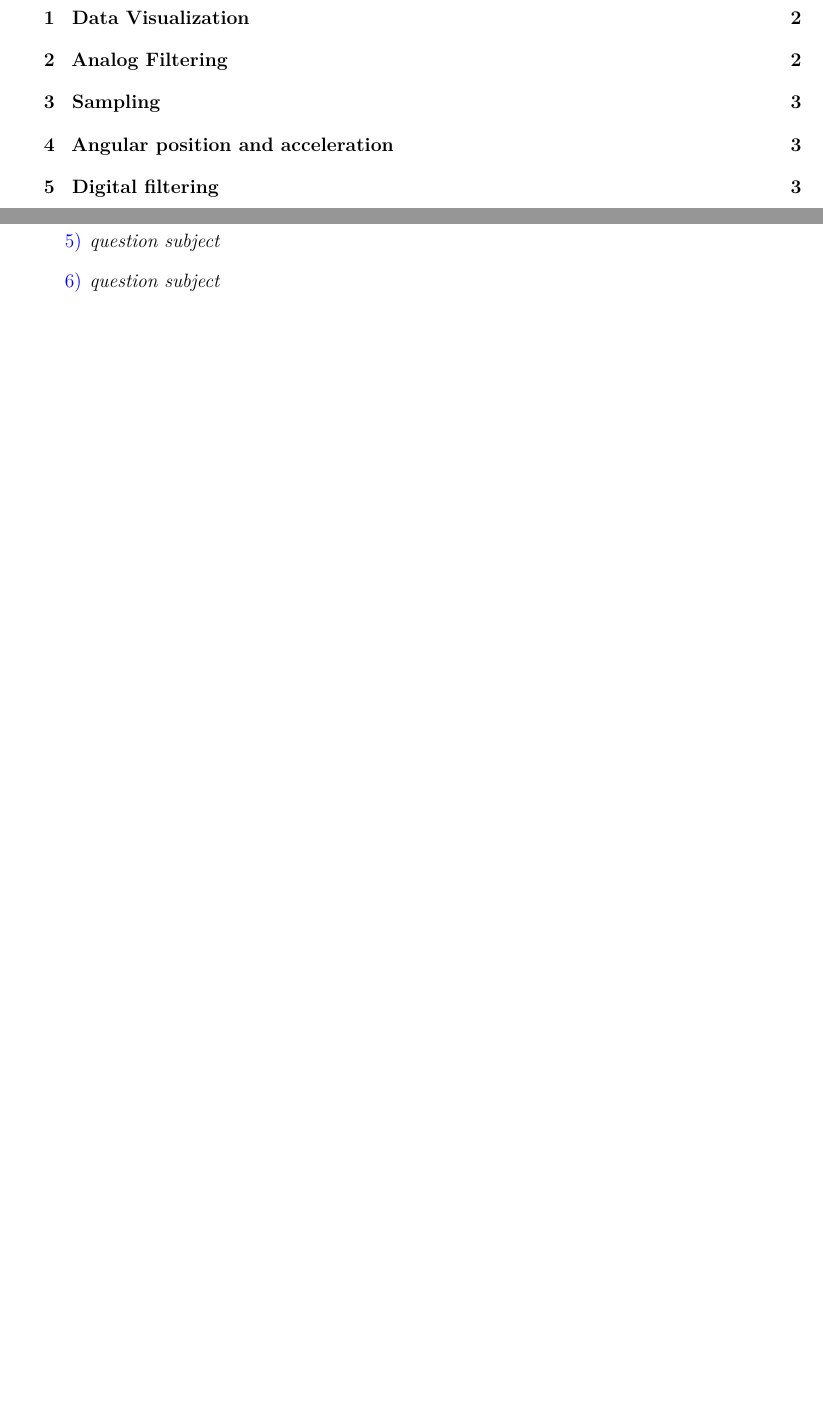
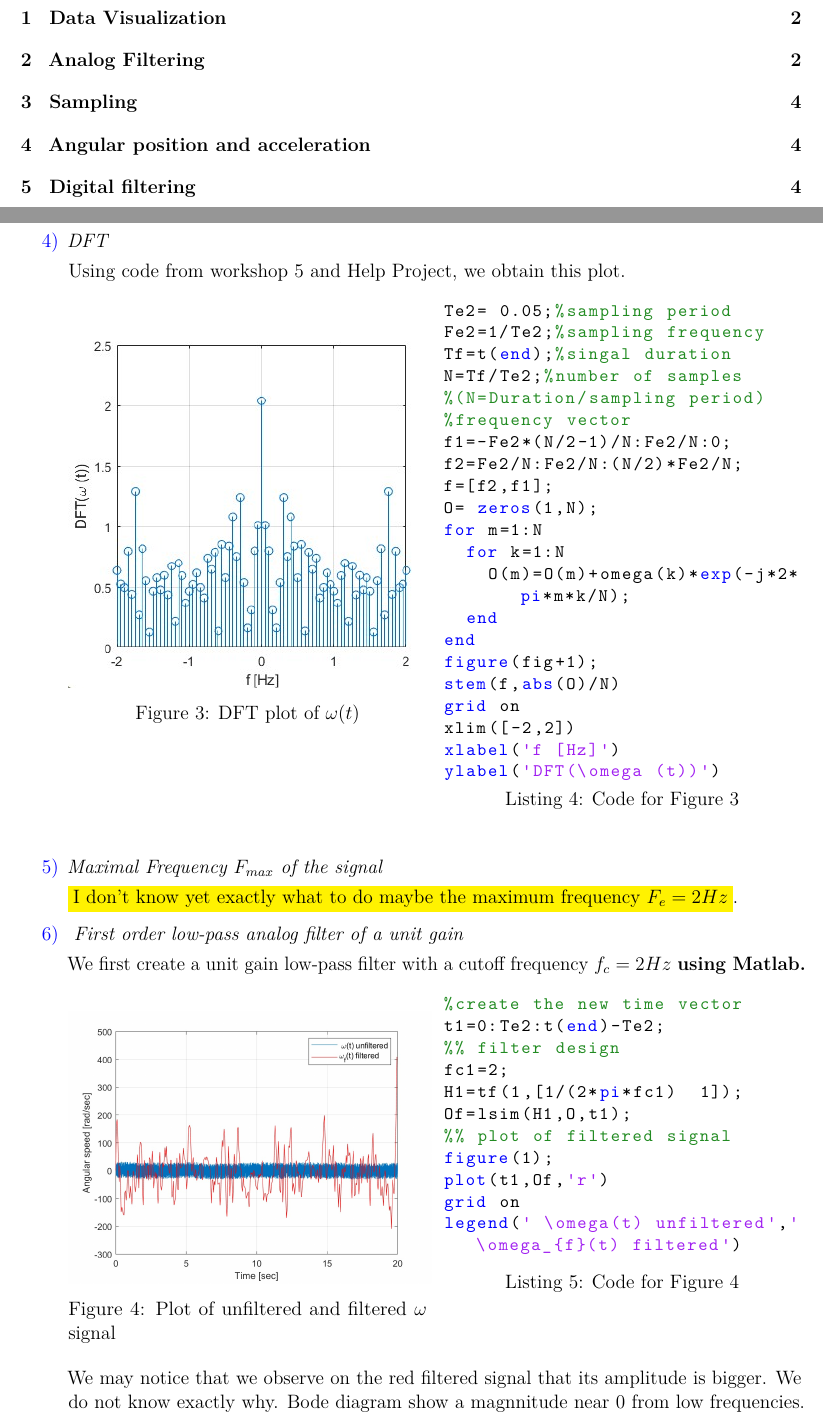
Before and after one commit to Ulyxxe/Signal-System-II, a LaTeX paper (Report.tex): two parts of pages 2 and 4 of 4 before the commit and two parts of pages 2 and 4 of 5 after it, joined at a grey line, cut so that both start at the same text, the shorter picture padded with empty space. Compiled offline with pdfLaTeX.

Commit message:
question 5 and 6

```diff
--- a/Report.tex
+++ b/Report.tex
@@ -3,7 +3,7 @@
  \geometry{
  a4paper,
  total={210mm,297mm},
- left=25mm,
+ left=20mm,
  right=20mm,
  bottom=20mm,
  top=20mm,
@@ -133,10 +133,70 @@ We can not use the signal as it is. Graphically it is impossible to analyze. Eit
       1.0000e-03
       \end{lstlisting}
     \end{multicols}
-  \item \emph{question subject}
-  \item \emph{question subject}
+  \item \emph{DFT}
 
-  \item \emph{question subject}
+Using code from workshop 5 and Help Project, we obtain this plot.
+\begin{multicols}{2}
+\begin{flushleft}
+\includegraphics[scale=0.6]{Figures/q4.jpg}
+\captionof{figure}{DFT plot of \(\omega(t)\)}
+\label{F3}
+\end{flushleft}
+\columnbreak
+\begin{lstlisting}[style=Matlab-editor,language=Matlab, caption={Code for Figure 3}, captionpos=b, basicstyle=\small\ttfamily]
+Te2= 0.05;%sampling period
+Fe2=1/Te2;%sampling frequency
+Tf=t(end);%singal duration
+N=Tf/Te2;%number of samples
+%(N=Duration/sampling period)
+%frequency vector
+f1=-Fe2*(N/2-1)/N:Fe2/N:0;
+f2=Fe2/N:Fe2/N:(N/2)*Fe2/N;
+f=[f2,f1];
+O= zeros(1,N);
+for m=1:N
+  for k=1:N
+    O(m)=O(m)+omega(k)*exp(-j*2*pi*m*k/N);
+  end
+end
+figure(fig+1);
+stem(f,abs(O)/N)
+grid on
+xlim([-2,2])
+xlabel('f [Hz]')
+ylabel('DFT(\omega (t))')
+\end{lstlisting}
+\end{multicols}
+
+
+  \item \emph{Maximal Frequency \(F_{max}\) of the signal}
+
+  \colorbox{yellow}{I don't know yet exactly what to do maybe the maximum frequency \(F_e = 2 Hz\)}.
+  \item \emph{ First order low-pass analog filter of a unit gain}
+
+  We first create a unit gain low-pass filter with a cutoff frequency \(f_c = 2 Hz\) \textbf{using Matlab.}
+  \begin{multicols}{2}
+\begin{flushleft}
+\includegraphics[scale=0.2]{Figures/q6a.jpg}
+\captionof{figure}{Plot of unfiltered and filtered \(\omega\) signal}
+\label{F3}
+\end{flushleft}
+\columnbreak
+\begin{lstlisting}[style=Matlab-editor,language=Matlab, caption={Code for Figure 4}, captionpos=b, basicstyle=\small\ttfamily]
+%create the new time vector
+t1=0:Te2:t(end)-Te2;
+%% filter design
+fc1=2;
+H1=tf(1,[1/(2*pi*fc1)  1]);
+Of=lsim(H1,O,t1);
+%% plot of filtered signal
+figure(1);
+plot(t1,Of,'r')
+grid on
+legend(' \omega(t) unfiltered','\omega_{f}(t) filtered')
+\end{lstlisting}
+\end{multicols}
+We may notice that we observe on the red filtered signal that its amplitude is bigger. We do not know exactly why. Bode diagram show a magnnitude near 0 from low frequencies.
   \item \emph{question subject}
 \end{enumerate}
 
```
Also changed, not shown: Figures/q4.jpg (added), Figures/q6a.jpg (added), Report.pdf, 4 other files.
